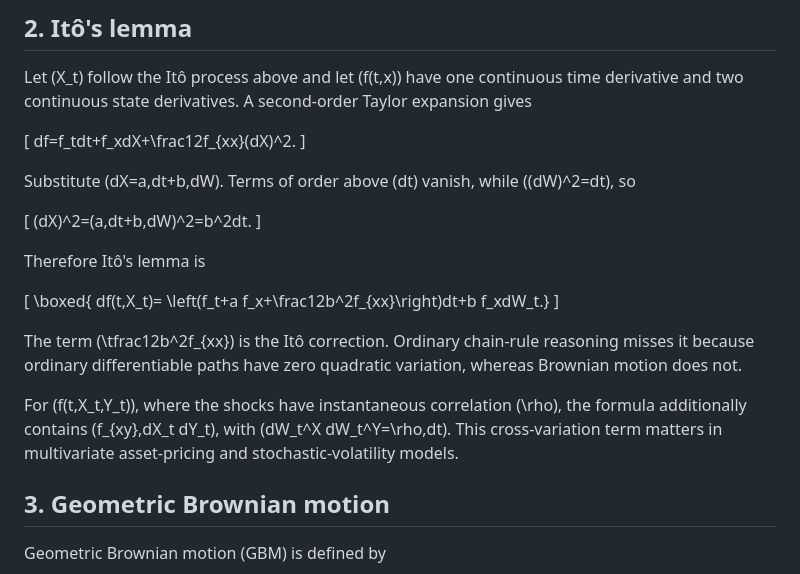
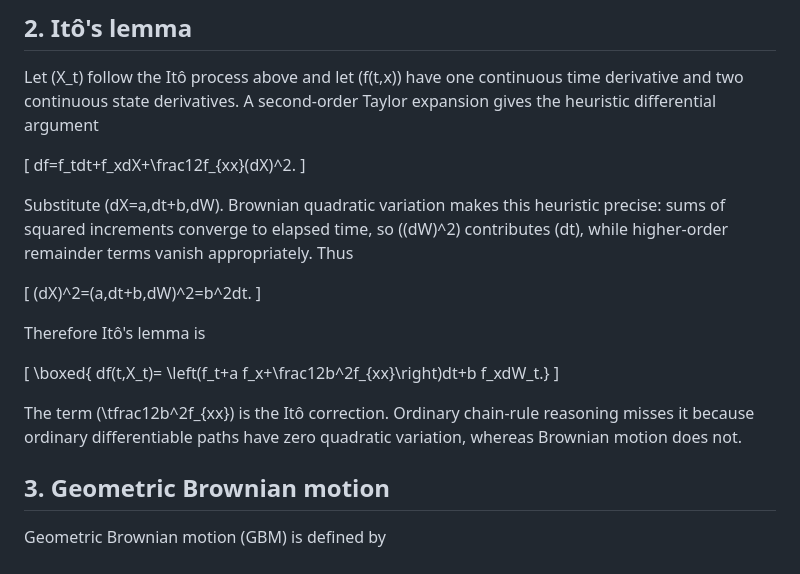
Before and after one commit to Slavov88/volatility-risk-premium, a Markdown page: docs/w1_04_stochastic_calculus_notes.md, the part around one of its changes. Drawn GitHub-style.

```diff
--- a/docs/w1_04_stochastic_calculus_notes.md
+++ b/docs/w1_04_stochastic_calculus_notes.md
@@ -70,14 +70,16 @@ known or the sampling approximation is justified.
 
 Let \(X_t\) follow the Itô process above and let \(f(t,x)\) have one continuous
 time derivative and two continuous state derivatives. A second-order Taylor
-expansion gives
+expansion gives the heuristic differential argument
 
 \[
 df=f_tdt+f_xdX+\frac12f_{xx}(dX)^2.
 \]
 
-Substitute \(dX=a\,dt+b\,dW\). Terms of order above \(dt\) vanish, while
-\((dW)^2=dt\), so
+Substitute \(dX=a\,dt+b\,dW\). Brownian quadratic variation makes this
+heuristic precise: sums of squared increments converge to elapsed time, so
+\((dW)^2\) contributes \(dt\), while higher-order remainder terms vanish
+appropriately. Thus
 
 \[
 (dX)^2=(a\,dt+b\,dW)^2=b^2dt.
@@ -94,11 +96,6 @@ df(t,X_t)=
 The term \(\tfrac12b^2f_{xx}\) is the Itô correction. Ordinary chain-rule
 reasoning misses it because ordinary differentiable paths have zero quadratic
 variation, whereas Brownian motion does not.
-
-For \(f(t,X_t,Y_t)\), where the shocks have instantaneous correlation \(\rho\),
-the formula additionally contains \(f_{xy}\,dX_t dY_t\), with
-\(dW_t^X dW_t^Y=\rho\,dt\). This cross-variation term matters in multivariate
-asset-pricing and stochastic-volatility models.
 
 ## 3. Geometric Brownian motion
 
```
Also changed, not shown: other parts of docs/w1_04_stochastic_calculus_notes.md (+17 -81 lines).
